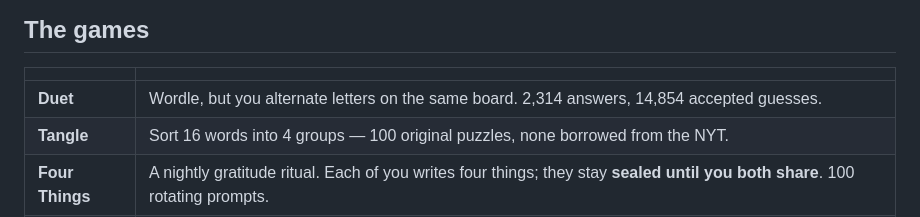
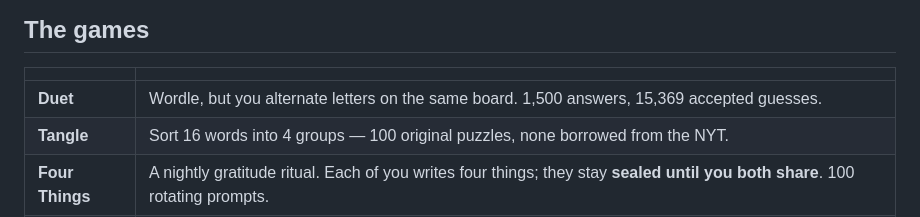
Before and after one commit to lymnal/couplet, a Markdown page: README.md, the part around the change. Drawn GitHub-style.

Commit message:
docs: word counts were stale after the list rebuild
Co-Authored-By: Claude Fable 5 <noreply@anthropic.com>

```diff
--- a/README.md
+++ b/README.md
@@ -16,7 +16,7 @@
 
 | | |
 |---|---|
-| **Duet** | Wordle, but you alternate letters on the same board. 2,314 answers, 14,854 accepted guesses. |
+| **Duet** | Wordle, but you alternate letters on the same board. 1,500 answers, 15,369 accepted guesses. |
 | **Tangle** | Sort 16 words into 4 groups — 100 original puzzles, none borrowed from the NYT. |
 | **Four Things** | A nightly gratitude ritual. Each of you writes four things; they stay **sealed until you both share**. 100 rotating prompts. |
 | **Attune** | One of you gets a secret dial position and writes a clue; the other reads their mind. Scored by closeness, not by winning. 100 spectrums. |
```
